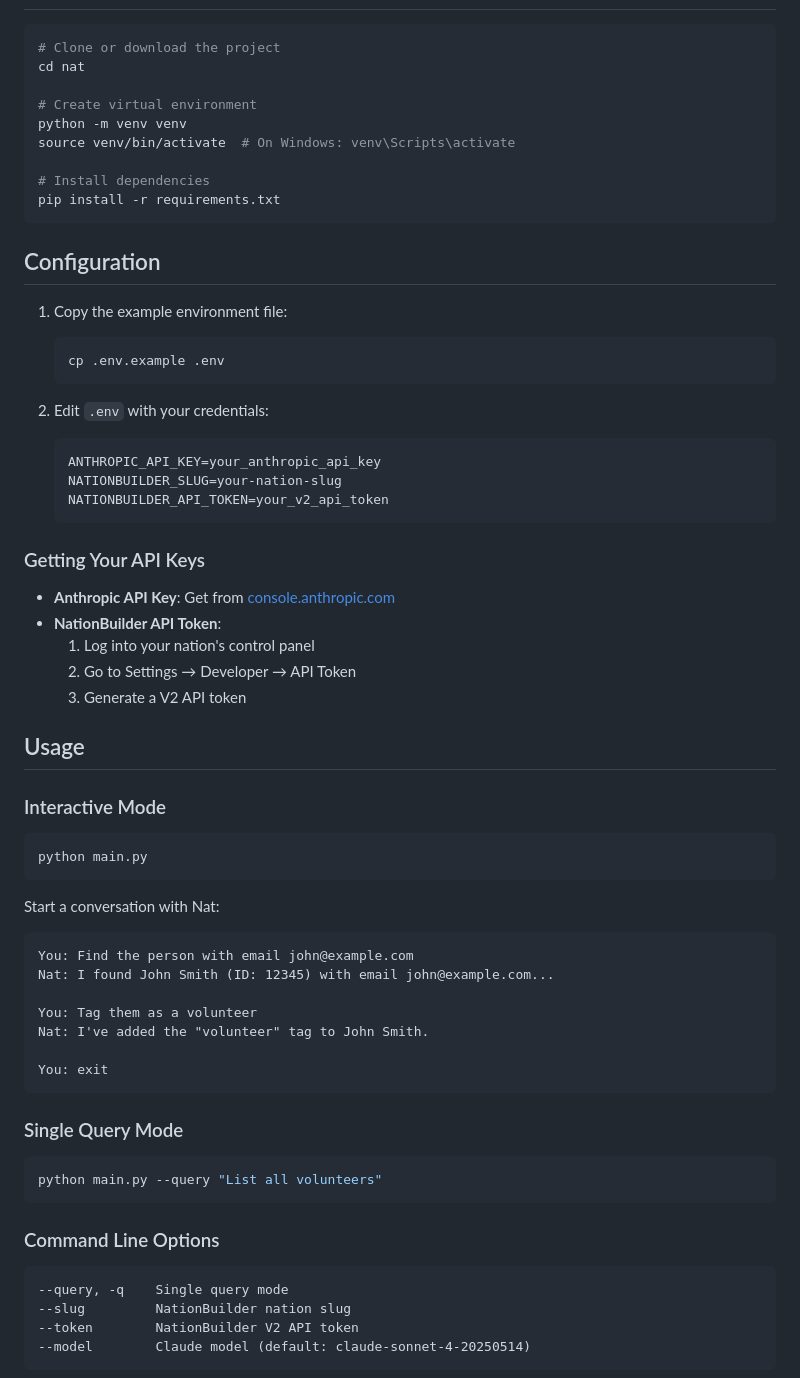
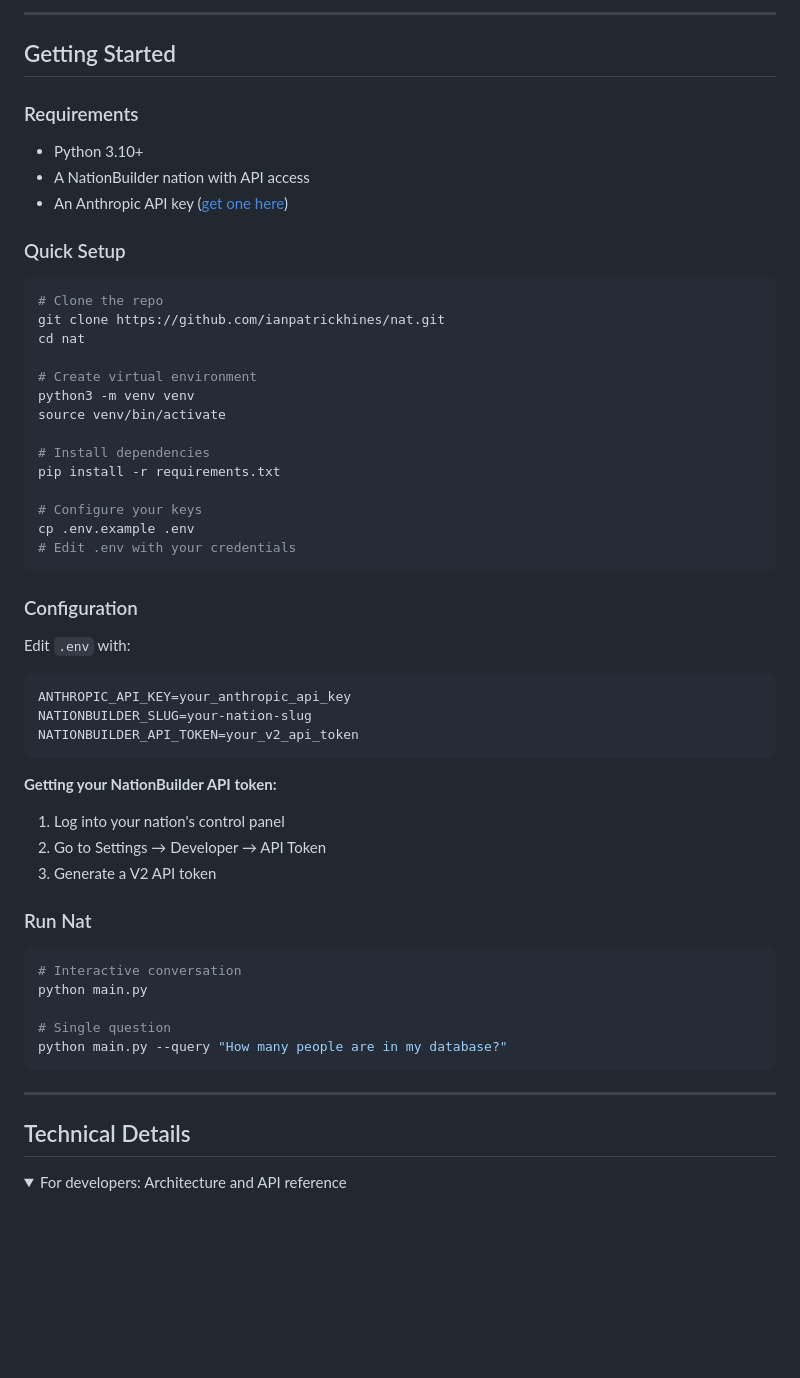
Before and after one commit to ianpatrickhines/nat, a Markdown page: README.md, the part around one of its changes. Rendered like a GitHub page; folded sections open; blank space fills up the shorter version.

````diff
--- a/README.md
+++ b/README.md
@@ -29,70 +72,61 @@ An AI agent powered by Claude that provides natural language access to the Natio
+---
+
+## Getting Started
+
+### Requirements
+
+- Python 3.10+
+- A NationBuilder nation with API access
+- An Anthropic API key ([get one here](https://console.anthropic.com/))
+
+### Quick Setup
 
 ```bash
-# Clone or download the project
+# Clone the repo
+git clone https://github.com/ianpatrickhines/nat.git
 cd nat
 
 # Create virtual environment
-python -m venv venv
-source venv/bin/activate  # On Windows: venv\Scripts\activate
+python3 -m venv venv
+source venv/bin/activate
 
 # Install dependencies
 pip install -r requirements.txt
+
+# Configure your keys
+cp .env.example .env
+# Edit .env with your credentials
 ```
 
-## Configuration
+### Configuration
 
-1. Copy the example environment file:
-   ```bash
-   cp .env.example .env
-   ```
+Edit `.env` with:
 
-2. Edit `.env` with your credentials:
-   ```
-   ANTHROPIC_API_KEY=your_anthropic_api_key
-   NATIONBUILDER_SLUG=your-nation-slug
-   NATIONBUILDER_API_TOKEN=your_v2_api_token
-   ```
+```
+ANTHROPIC_API_KEY=your_anthropic_api_key
+NATIONBUILDER_SLUG=your-nation-slug
+NATIONBUILDER_API_TOKEN=your_v2_api_token
+```
 
-### Getting Your API Keys
+**Getting your NationBuilder API token:**
+1. Log into your nation's control panel
+2. Go to Settings → Developer → API Token
+3. Generate a V2 API token
 
-- **Anthropic API Key**: Get from [console.anthropic.com](https://console.anthropic.com/)
-- **NationBuilder API Token**:
-  1. Log into your nation's control panel
-  2. Go to Settings → Developer → API Token
-  3. Generate a V2 API token
-
-## Usage
-
-### Interactive Mode
+### Run Nat
 
 ```bash
+# Interactive conversation
 python main.py
+
+# Single question
+python main.py --query "How many people are in my database?"
 ```
 
-Start a conversation with Nat:
+---
 
-```
-You: Find the person with email john@example.com
-Nat: I found John Smith (ID: 12345) with email john@example.com...
+## Technical Details
 
-You: Tag them as a volunteer
-Nat: I've added the "volunteer" tag to John Smith.
+<details>
+<summary>For developers: Architecture and API reference</summary>
 
-You: exit
-```
-
-### Single Query Mode
-
-```bash
-python main.py --query "List all volunteers"
-```
-
-### Command Line Options
-
-```
---query, -q    Single query mode
---slug         NationBuilder nation slug
---token        NationBuilder V2 API token
---model        Claude model (default: claude-sonnet-4-20250514)
-```
-
````
Also changed, not shown: other parts of README.md (+106 -62 lines).
